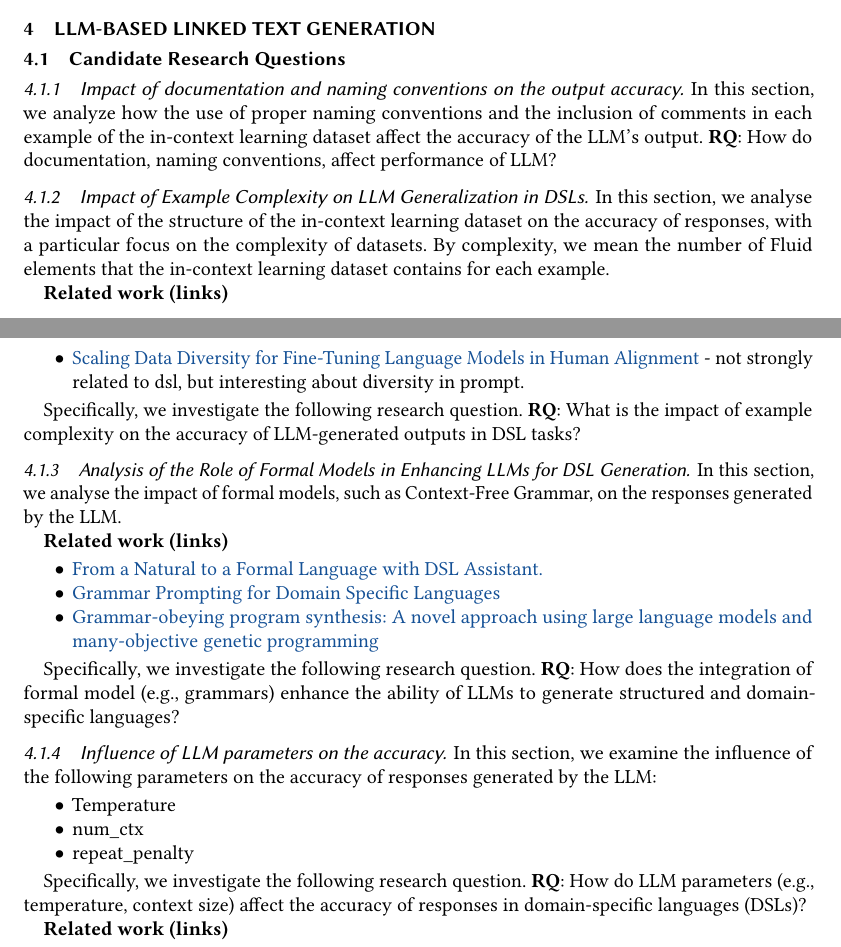
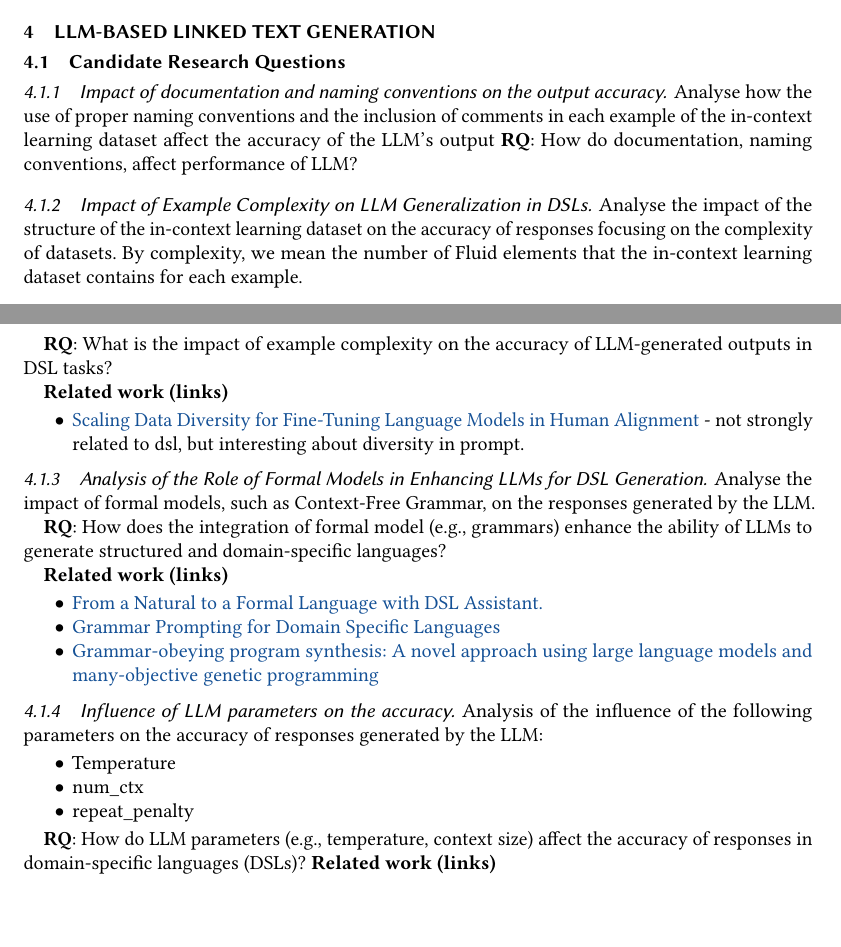
Before and after one commit to explorable-viz/transparent-text, a LaTeX paper (paper.tex, which reads sec/fluid-llm-tool.tex): two parts of pages 5 and 6 of 6, joined at a grey line, cut so that both start at the same text, the shorter picture padded with empty space. Compiled offline with pdfLaTeX; a LaTeX package or settings file that is missing is left out.

Commit message:
[update] removed introductory sentences from each sec

```diff
--- a/sec/fluid-llm-tool.tex
+++ b/sec/fluid-llm-tool.tex
@@ -3,24 +3,27 @@
 \subsection{Candidate Research Questions}
 
 \subsubsection{Impact of documentation and naming conventions on the output accuracy}
-In this section, we analyze how the use of proper naming conventions and the inclusion of comments in each example of the in-context learning dataset affect the accuracy of the LLM's output.
+Analyse how the use of proper naming conventions and the inclusion of comments in each example of the in-context learning dataset affect the accuracy of the LLM's output
 \textbf{RQ}: How do documentation, naming conventions, affect performance of LLM?
 
 \subsubsection{Impact of Example Complexity on LLM Generalization in DSLs}
-In this section, we analyse the impact of the structure of the in-context learning dataset on the accuracy of responses, with a particular focus on the complexity of datasets.
+Analyse the impact of the structure of the in-context learning dataset on the accuracy of responses focusing on the complexity of datasets.
 By complexity, we mean the number of Fluid elements that the in-context learning dataset contains for each example.
+
+\textbf{RQ}: What is the impact of example complexity on the accuracy of LLM-generated outputs in DSL tasks?
 
 \textbf{Related work (links)}
 \begin{itemize}
     \item \href{http://www.lrec-conf.org/proceedings/lrec-coling-2024/pdf/2024.main-1.1251.pdf}{Scaling Data Diversity for Fine-Tuning Language Models in Human Alignment} - not strongly related to dsl, but interesting about diversity in prompt.
 \end{itemize}
 
-Specifically, we investigate the following research question.
-\textbf{RQ}: What is the impact of example complexity on the accuracy of LLM-generated outputs in DSL tasks?
+
 
 \subsubsection{Analysis of the Role of Formal Models in Enhancing LLMs for DSL Generation}
 
-In this section, we analyse the impact of formal models, such as Context-Free Grammar, on the responses generated by the LLM.
+Analyse the impact of formal models, such as Context-Free Grammar, on the responses generated by the LLM.
+
+\textbf{RQ}: How does the integration of formal model (e.g., grammars) enhance the ability of LLMs to generate structured and domain-specific languages?
 
 \textbf{Related work (links)}
 \begin{itemize}
@@ -29,11 +32,8 @@ In this section, we analyse the impact of formal models, such as Context-Free Gr
     \item \href{https://www.sciencedirect.com/science/article/abs/pii/S0920548924001077}{Grammar-obeying program synthesis: A novel approach using large language models and many-objective genetic programming}
 \end{itemize}
 
-Specifically, we investigate the following research question.
-\textbf{RQ}: How does the integration of formal model (e.g., grammars) enhance the ability of LLMs to generate structured and domain-specific languages?
-
 \subsubsection{Influence of LLM parameters on the accuracy}
-In this section, we examine the influence of the following parameters on the accuracy of responses generated by the LLM:
+Analysis of the influence of the following parameters on the accuracy of responses generated by the LLM:
 
 \begin{itemize}
     \item Temperature
@@ -41,9 +41,7 @@ In this section, we examine the influence of the following parameters on the acc
     \item repeat\_penalty
 \end{itemize}
 
-Specifically, we investigate the following research question.
 \textbf{RQ}: How do LLM parameters (e.g., temperature, context size) affect the accuracy of responses in domain-specific languages (DSLs)?
-
 \textbf{Related work (links)}
 \begin{itemize}
     \item \href{https://ieeexplore.ieee.org/document/10684656}{On the Effectiveness of Large Language Models in Statement-level Code Summarization.} They analysed (among other things) the effectiveness of the temperature parameter for the generation of comments, but in my opinion not in depth.
```
